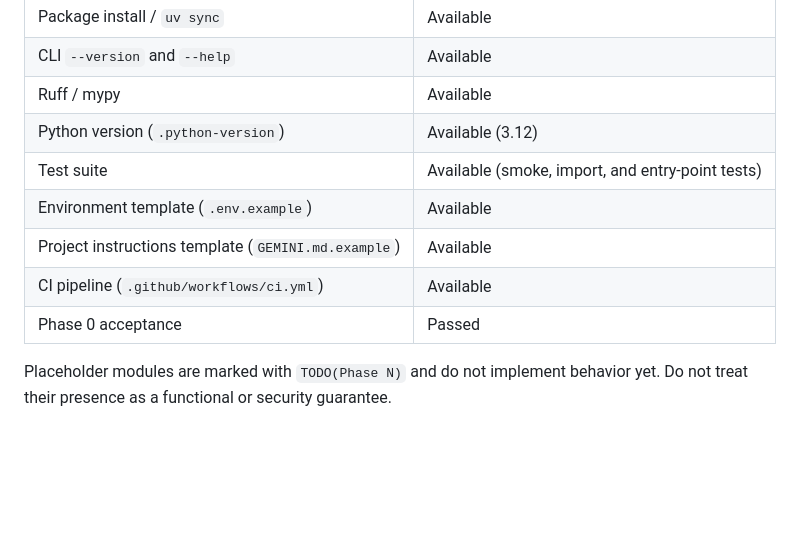
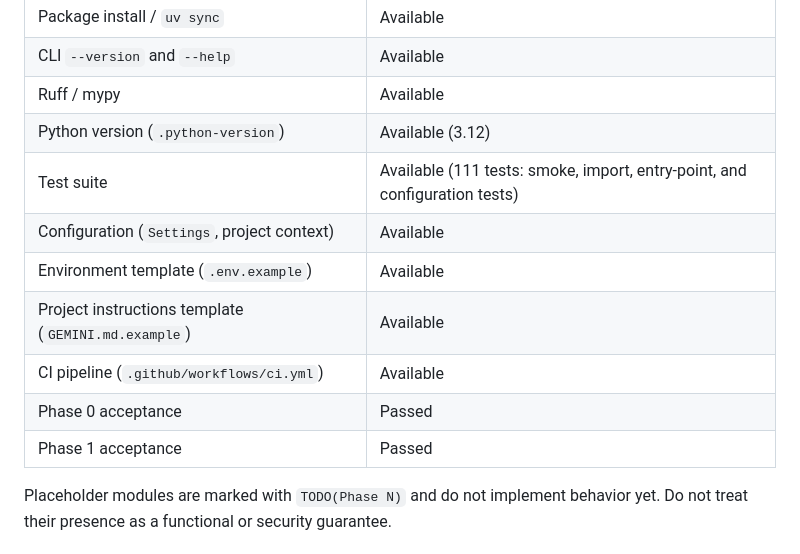
Before and after one commit to Bila-sowa/Gemini-CLI, a Markdown page: documentation/development.md, the part around the change. GitHub-like rendering; blank space fills up the shorter version.

```diff
--- a/documentation/development.md
+++ b/documentation/development.md
@@ -99,11 +99,13 @@ module is reported by name.
 | CLI `--version` and `--help` | Available |
 | Ruff / mypy | Available |
 | Python version (`.python-version`) | Available (3.12) |
-| Test suite | Available (smoke, import, and entry-point tests) |
+| Test suite | Available (111 tests: smoke, import, entry-point, and configuration tests) |
+| Configuration (`Settings`, project context) | Available |
 | Environment template (`.env.example`) | Available |
 | Project instructions template (`GEMINI.md.example`) | Available |
 | CI pipeline (`.github/workflows/ci.yml`) | Available |
 | Phase 0 acceptance | Passed |
+| Phase 1 acceptance | Passed |
 
 Placeholder modules are marked with `TODO(Phase N)` and do not implement
 behavior yet. Do not treat their presence as a functional or security
```
Also changed, not shown: documentation/plan.md (+6 -6 lines).
